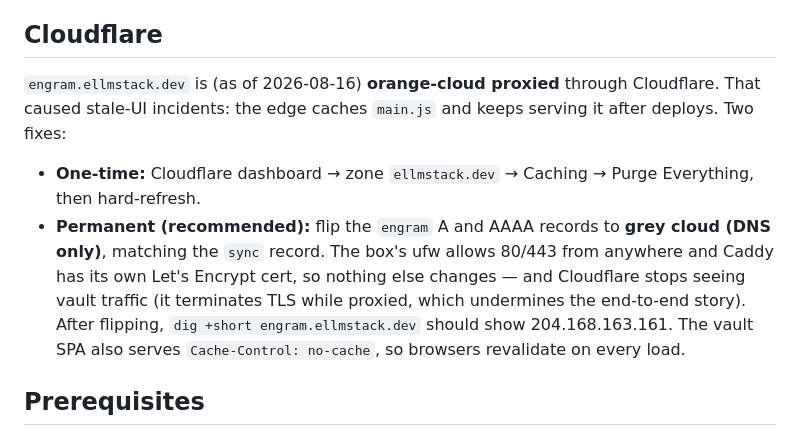
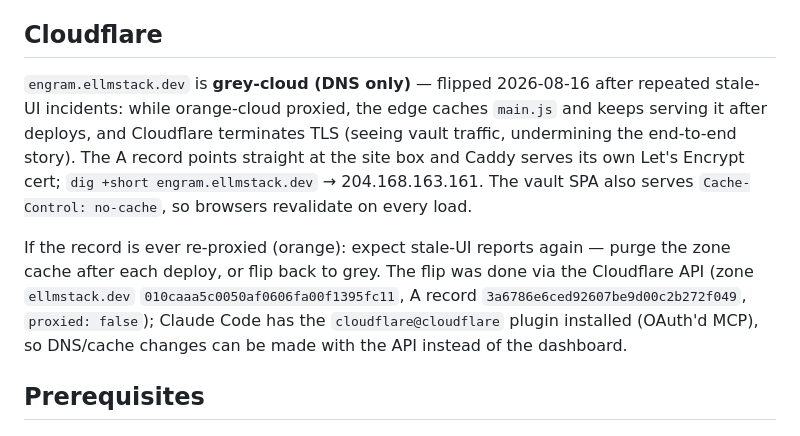
Before and after one commit to El-AI-Intelligence/Engram, a Markdown page: docs/engram-product/DEPLOY.md, the part around the change. Drawn GitHub-style.

Commit message:
DEPLOY.md: Cloudflare flip is DONE — engram now grey-cloud (DNS-only), verified 2026-08-16
A record flipped via the Cloudflare API (zone ellmstack.dev, proxied:false).
dig now shows 204.168.163.161, synthesized AAAA answers are gone, and Caddy's
own LE cert serves HTTPS directly (HTTP/2 200, server: Caddy). Documents the
record/zone IDs and the cloudflare@cloudflare MCP route for future edits.

Co-Authored-By: Claude <noreply@anthropic.com>

```diff
--- a/docs/engram-product/DEPLOY.md
+++ b/docs/engram-product/DEPLOY.md
@@ -49,20 +49,22 @@ busy").
 
 ## Cloudflare
 
-`engram.ellmstack.dev` is (as of 2026-08-16) **orange-cloud proxied** through
-Cloudflare. That caused stale-UI incidents: the edge caches `main.js` and
-keeps serving it after deploys. Two fixes:
+`engram.ellmstack.dev` is **grey-cloud (DNS only)** — flipped 2026-08-16
+after repeated stale-UI incidents: while orange-cloud proxied, the edge
+caches `main.js` and keeps serving it after deploys, and Cloudflare
+terminates TLS (seeing vault traffic, undermining the end-to-end story).
+The A record points straight at the site box and Caddy serves its own
+Let's Encrypt cert; `dig +short engram.ellmstack.dev` → 204.168.163.161.
+The vault SPA also serves `Cache-Control: no-cache`, so browsers revalidate
+on every load.
 
-- **One-time:** Cloudflare dashboard → zone `ellmstack.dev` → Caching →
-  Purge Everything, then hard-refresh.
-- **Permanent (recommended):** flip the `engram` A and AAAA records to
-  **grey cloud (DNS only)**, matching the `sync` record. The box's ufw
-  allows 80/443 from anywhere and Caddy has its own Let's Encrypt cert, so
-  nothing else changes — and Cloudflare stops seeing vault traffic (it
-  terminates TLS while proxied, which undermines the end-to-end story).
-  After flipping, `dig +short engram.ellmstack.dev` should show
-  204.168.163.161. The vault SPA also serves `Cache-Control: no-cache`, so
-  browsers revalidate on every load.
+If the record is ever re-proxied (orange): expect stale-UI reports again —
+purge the zone cache after each deploy, or flip back to grey. The flip was
+done via the Cloudflare API (zone `ellmstack.dev`
+`010caaa5c0050af0606fa00f1395fc11`, A record
+`3a6786e6ced92607be9d00c2b272f049`, `proxied: false`); Claude Code has the
+`cloudflare@cloudflare` plugin installed (OAuth'd MCP), so DNS/cache changes
+can be made with the API instead of the dashboard.
 
 ## Prerequisites
 
```
